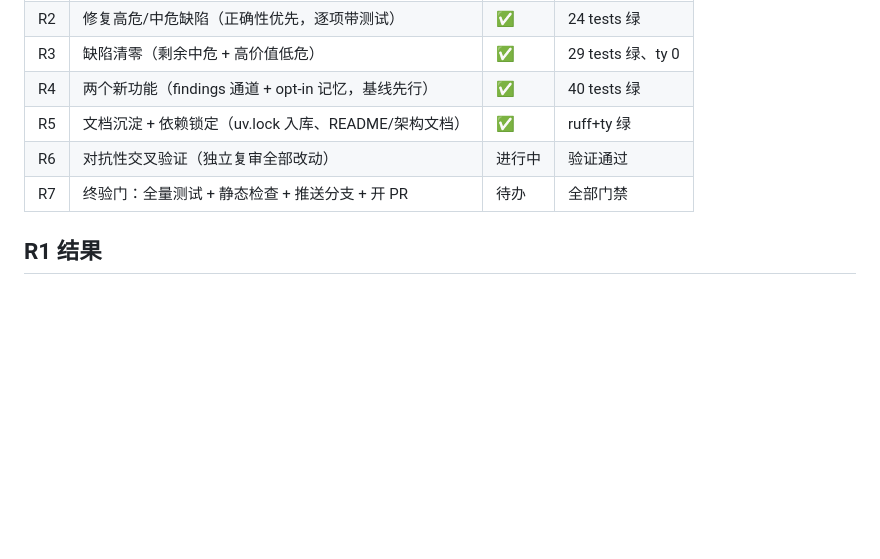
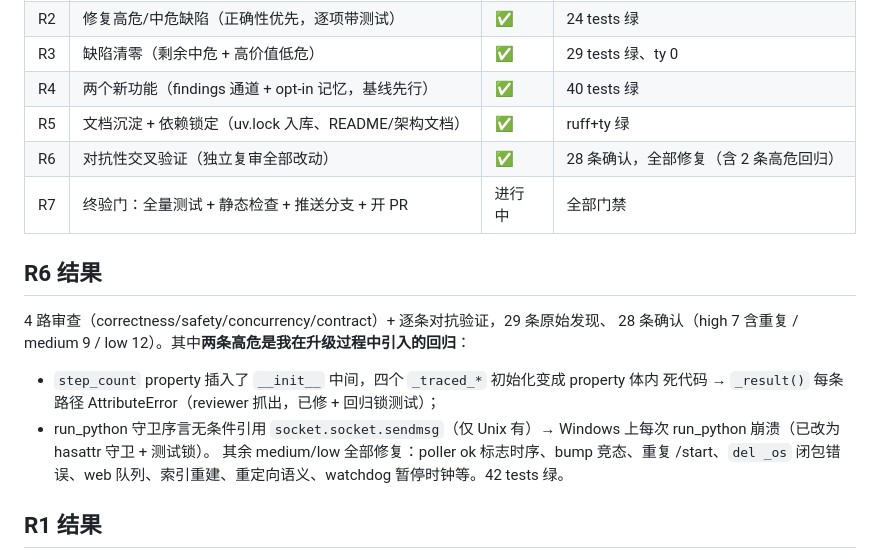
Before and after one commit to hedongli1/chronos, a Markdown page: docs/upgrade-rounds.md, the part around the change. Rendered like a GitHub page; blank space fills up the shorter version.

Commit message:
docs: mark R6 done, R7 in progress

```diff
--- a/docs/upgrade-rounds.md
+++ b/docs/upgrade-rounds.md
@@ -29,8 +29,19 @@
 | R3 | 缺陷清零（剩余中危 + 高价值低危） | ✅ | 29 tests 绿、ty 0 |
 | R4 | 两个新功能（findings 通道 + opt-in 记忆，基线先行） | ✅ | 40 tests 绿 |
 | R5 | 文档沉淀 + 依赖锁定（uv.lock 入库、README/架构文档） | ✅ | ruff+ty 绿 |
-| R6 | 对抗性交叉验证（独立复审全部改动） | 进行中 | 验证通过 |
-| R7 | 终验门：全量测试 + 静态检查 + 推送分支 + 开 PR | 待办 | 全部门禁 |
+| R6 | 对抗性交叉验证（独立复审全部改动） | ✅ | 28 条确认，全部修复（含 2 条高危回归） |
+| R7 | 终验门：全量测试 + 静态检查 + 推送分支 + 开 PR | 进行中 | 全部门禁 |
+
+## R6 结果
+
+4 路审查（correctness/safety/concurrency/contract）+ 逐条对抗验证，29 条原始发现、
+28 条确认（high 7 含重复 / medium 9 / low 12）。其中**两条高危是我在升级过程中引入的回归**：
+- `step_count` property 插入了 `__init__` 中间，四个 `_traced_*` 初始化变成 property 体内
+  死代码 → `_result()` 每条路径 AttributeError（reviewer 抓出，已修 + 回归锁测试）；
+- run_python 守卫序言无条件引用 `socket.socket.sendmsg`（仅 Unix 有）→ Windows 上每次
+  run_python 崩溃（已改为 hasattr 守卫 + 测试锁）。
+其余 medium/low 全部修复：poller ok 标志时序、bump 竞态、重复 /start、`del _os`
+闭包错误、web 队列、索引重建、重定向语义、watchdog 暂停时钟等。42 tests 绿。
 
 ## R1 结果
 
```
